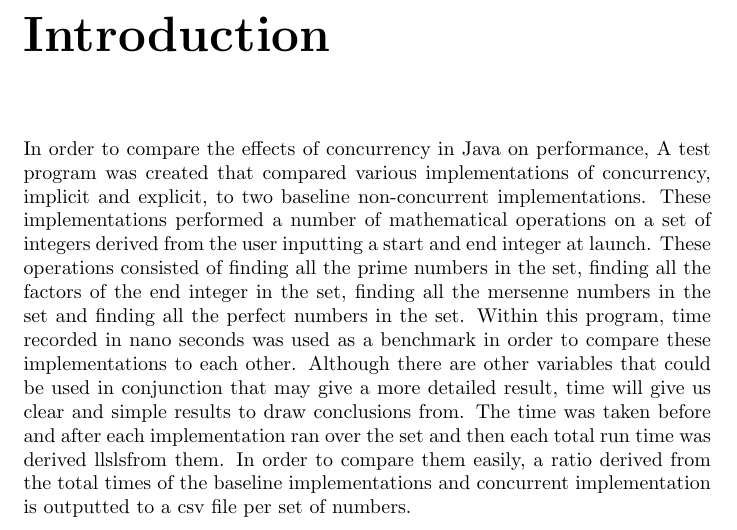
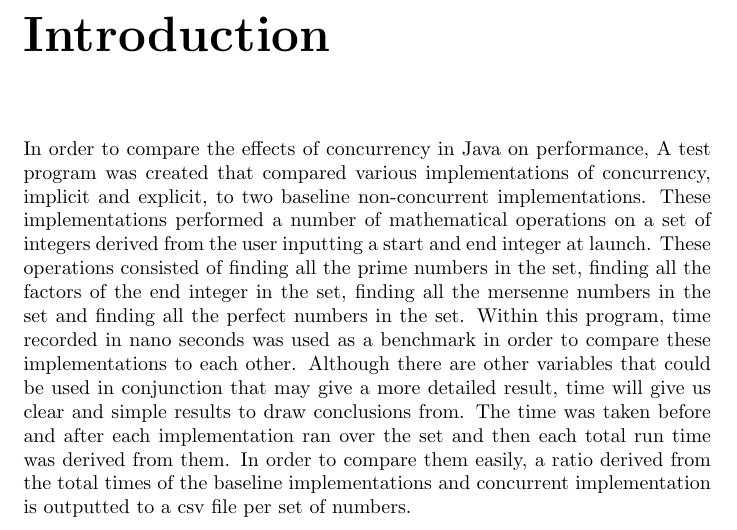
Before and after one commit to dominicrathbone/CI346-Programming, a LaTeX problem sheet (assignment/doc/Comparing the Performance of Implicit and Explicit Concurrency in Java.tex): part of page 2 of 2, cut so that both start at the same text. Compiled offline with pdfLaTeX.

Commit message:
removed spelling mistake

```diff
--- a/assignment/doc/Comparing the Performance of Implicit and Explicit Concurrency in Java.tex
+++ b/assignment/doc/Comparing the Performance of Implicit and Explicit Concurrency in Java.tex
@@ -10,6 +10,6 @@
 \maketitle
 
 \chapter{Introduction}
-In order to compare the effects of concurrency in Java on performance, A test program was created that compared various implementations of concurrency, implicit and explicit, to two baseline non-concurrent implementations. These implementations performed a number of mathematical operations on a set of integers derived from the user inputting a start and end integer at launch. These operations consisted of finding all the prime numbers in the set, finding all the factors of the end integer in the set, finding all the mersenne numbers in the set and finding all the perfect numbers in the set. Within this program, time recorded in nano seconds was used as a benchmark in order to compare these implementations to each other. Although there are other variables that could be used in conjunction that may give a more detailed result, time will give us clear and simple results to draw conclusions from. The time was taken before and after each implementation ran over the set and then each total run time was derived llslsfrom them. In order to compare them easily, a ratio derived from the total times of the baseline implementations and concurrent implementation is outputted to a csv file per set of numbers.
+In order to compare the effects of concurrency in Java on performance, A test program was created that compared various implementations of concurrency, implicit and explicit, to two baseline non-concurrent implementations. These implementations performed a number of mathematical operations on a set of integers derived from the user inputting a start and end integer at launch. These operations consisted of finding all the prime numbers in the set, finding all the factors of the end integer in the set, finding all the mersenne numbers in the set and finding all the perfect numbers in the set. Within this program, time recorded in nano seconds was used as a benchmark in order to compare these implementations to each other. Although there are other variables that could be used in conjunction that may give a more detailed result, time will give us clear and simple results to draw conclusions from. The time was taken before and after each implementation ran over the set and then each total run time was derived from them. In order to compare them easily, a ratio derived from the total times of the baseline implementations and concurrent implementation is outputted to a csv file per set of numbers.
 
 \end{document}
```
